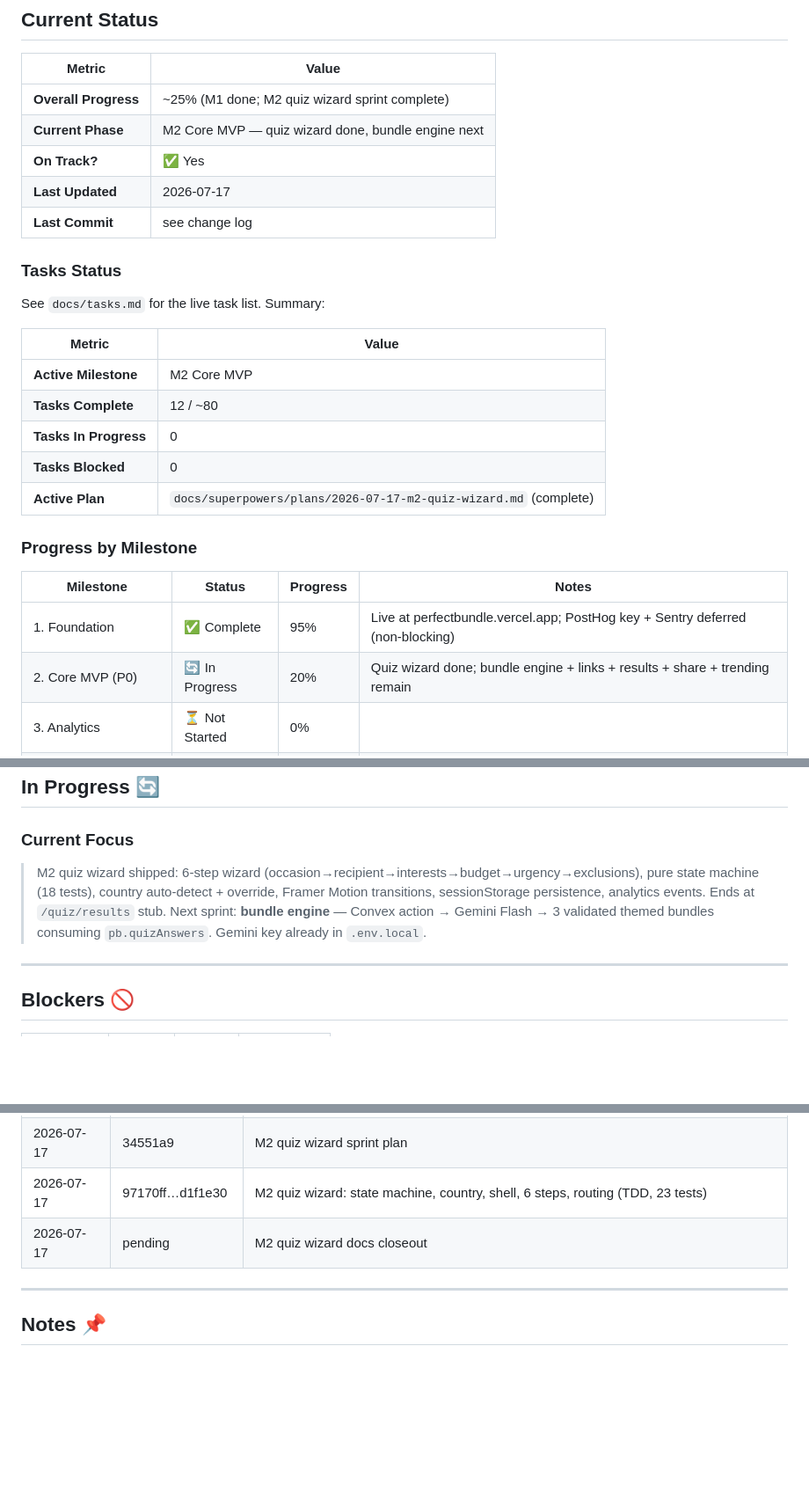
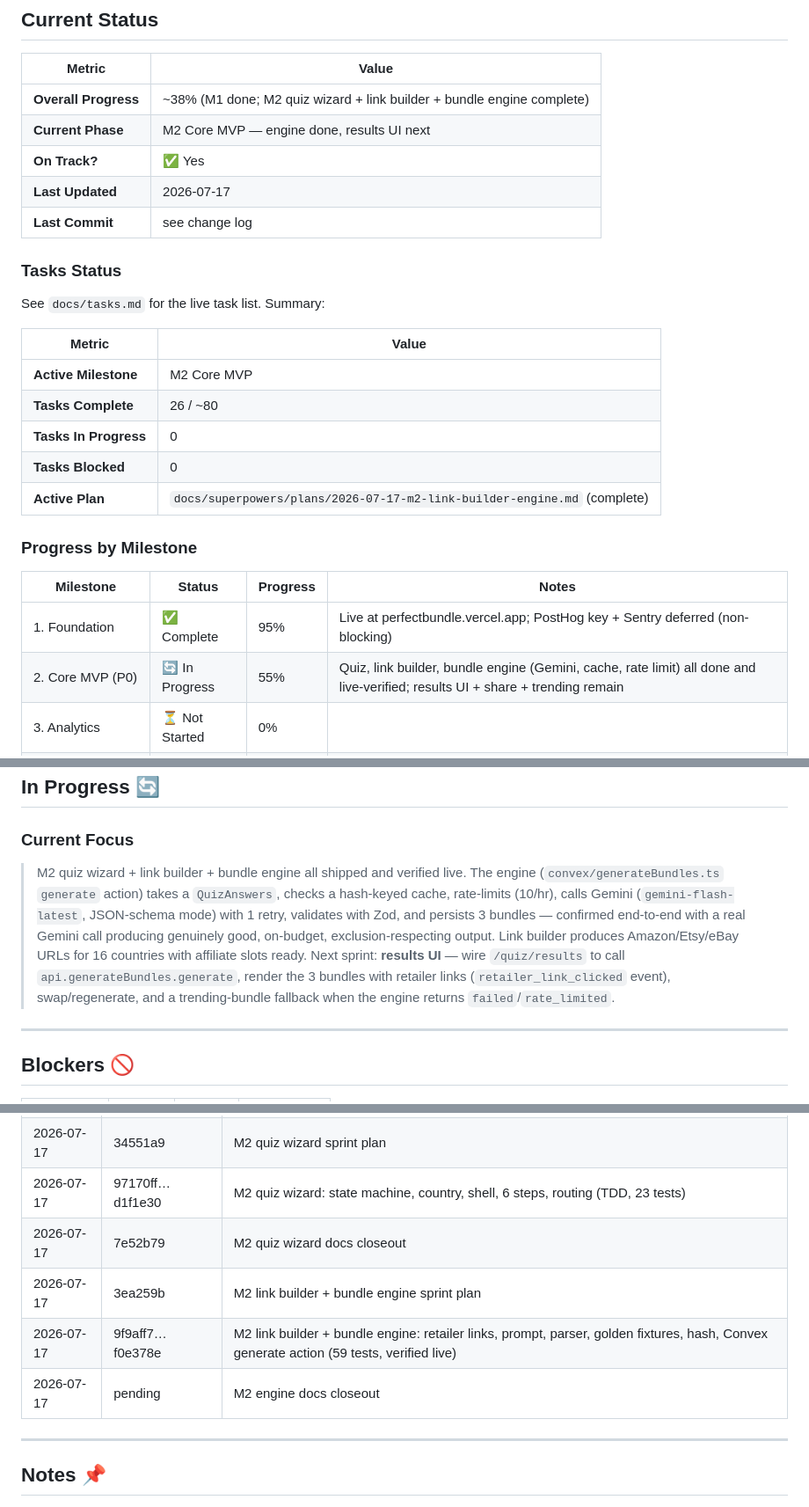
Before and after one commit to alanhasbiro/perfectbundle, a Markdown page: docs/checkpoint.md, 3 parts joined by grey strips. Shown at 88% size. GitHub-like rendering; blank space fills up the shorter version.

```diff
--- a/docs/checkpoint.md
+++ b/docs/checkpoint.md
@@ -8,8 +8,8 @@
 
 | Metric | Value |
 |--------|-------|
-| **Overall Progress** | ~25% (M1 done; M2 quiz wizard sprint complete) |
-| **Current Phase** | M2 Core MVP — quiz wizard done, bundle engine next |
+| **Overall Progress** | ~38% (M1 done; M2 quiz wizard + link builder + bundle engine complete) |
+| **Current Phase** | M2 Core MVP — engine done, results UI next |
 | **On Track?** | ✅ Yes |
 | **Last Updated** | 2026-07-17 |
 | **Last Commit** | see change log |
@@ -21,17 +21,17 @@ See `docs/tasks.md` for the live task list. Summary:
 | Metric | Value |
 |--------|-------|
 | **Active Milestone** | M2 Core MVP |
-| **Tasks Complete** | 12 / ~80 |
+| **Tasks Complete** | 26 / ~80 |
 | **Tasks In Progress** | 0 |
 | **Tasks Blocked** | 0 |
-| **Active Plan** | `docs/superpowers/plans/2026-07-17-m2-quiz-wizard.md` (complete) |
+| **Active Plan** | `docs/superpowers/plans/2026-07-17-m2-link-builder-engine.md` (complete) |
 
 ### Progress by Milestone
 
 | Milestone | Status | Progress | Notes |
 |-----------|--------|----------|-------|
 | 1. Foundation | ✅ Complete | 95% | Live at perfectbundle.vercel.app; PostHog key + Sentry deferred (non-blocking) |
-| 2. Core MVP (P0) | 🔄 In Progress | 20% | Quiz wizard done; bundle engine + links + results + share + trending remain |
+| 2. Core MVP (P0) | 🔄 In Progress | 55% | Quiz, link builder, bundle engine (Gemini, cache, rate limit) all done and live-verified; results UI + share + trending remain |
 | 3. Analytics | ⏳ Not Started | 0% | |
 | 4. Accounts & Retention | ⏳ Not Started | 0% | |
 | 5. Testing & Polish | ⏳ Not Started | 0% | |
@@ -60,7 +60,7 @@ See `docs/tasks.md` for the live task list. Summary:
 ## In Progress 🔄
 
 ### Current Focus
-> M2 quiz wizard shipped: 6-step wizard (occasion→recipient→interests→budget→urgency→exclusions), pure state machine (18 tests), country auto-detect + override, Framer Motion transitions, sessionStorage persistence, analytics events. Ends at `/quiz/results` stub. Next sprint: **bundle engine** — Convex action → Gemini Flash → 3 validated themed bundles consuming `pb.quizAnswers`. Gemini key already in `.env.local`.
+> M2 quiz wizard + link builder + bundle engine all shipped and verified live. The engine (`convex/generateBundles.ts` `generate` action) takes a `QuizAnswers`, checks a hash-keyed cache, rate-limits (10/hr), calls Gemini (`gemini-flash-latest`, JSON-schema mode) with 1 retry, validates with Zod, and persists 3 bundles — confirmed end-to-end with a real Gemini call producing genuinely good, on-budget, exclusion-respecting output. Link builder produces Amazon/Etsy/eBay URLs for 16 countries with affiliate slots ready. Next sprint: **results UI** — wire `/quiz/results` to call `api.generateBundles.generate`, render the 3 bundles with retailer links (`retailer_link_clicked` event), swap/regenerate, and a trending-bundle fallback when the engine returns `failed`/`rate_limited`.
 
 ---
 
@@ -130,7 +130,10 @@ See `docs/tasks.md` for the live task list. Summary:
 | 2026-07-17 | 3a90482…0c485fa | Convex agent skills + M1 docs closeout |
 | 2026-07-17 | 34551a9 | M2 quiz wizard sprint plan |
 | 2026-07-17 | 97170ff…d1f1e30 | M2 quiz wizard: state machine, country, shell, 6 steps, routing (TDD, 23 tests) |
-| 2026-07-17 | pending | M2 quiz wizard docs closeout |
+| 2026-07-17 | 7e52b79 | M2 quiz wizard docs closeout |
+| 2026-07-17 | 3ea259b | M2 link builder + bundle engine sprint plan |
+| 2026-07-17 | 9f9aff7…f0e378e | M2 link builder + bundle engine: retailer links, prompt, parser, golden fixtures, hash, Convex generate action (59 tests, verified live) |
+| 2026-07-17 | pending | M2 engine docs closeout |
 
 ---
 
```
Also changed, not shown: docs/tasks.md (+17 -15 lines).
